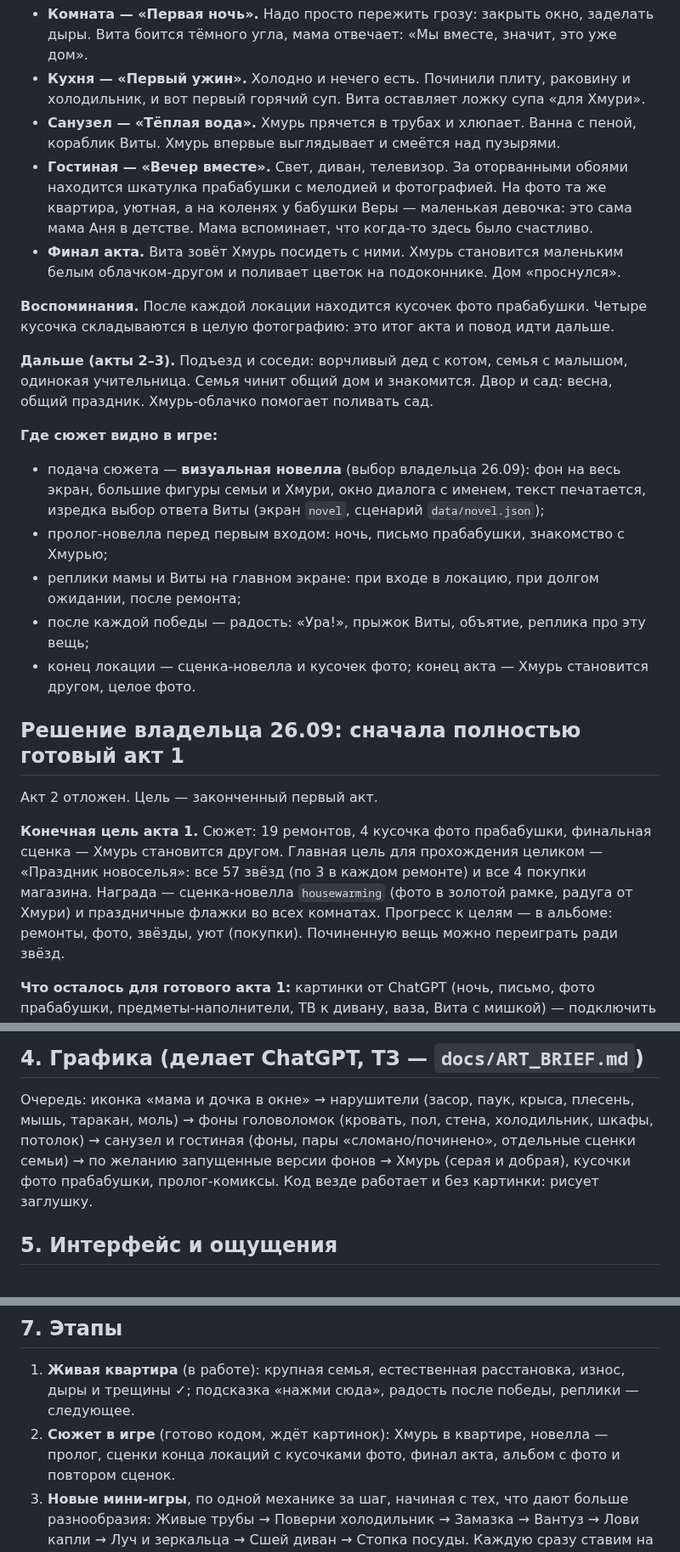
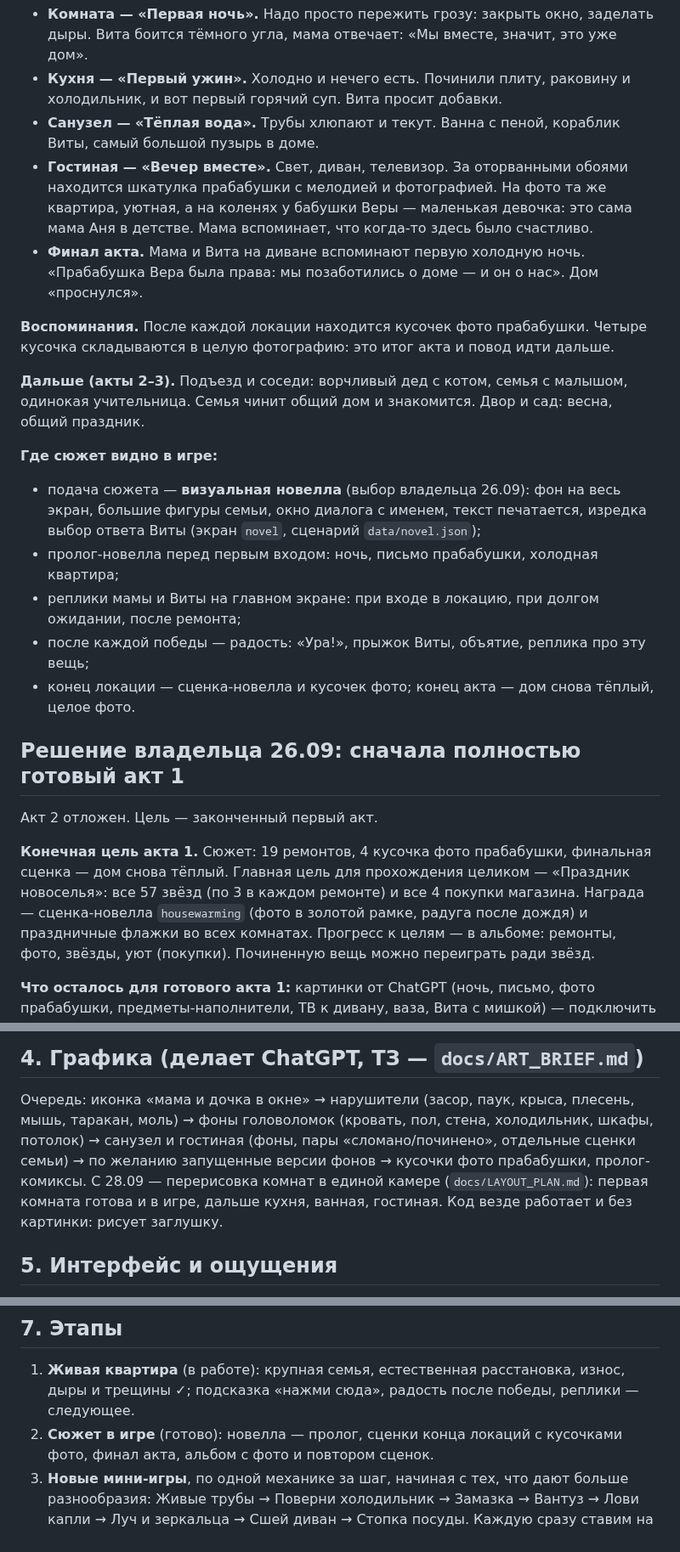
Before and after one commit to crownfall90-dot/mobile-game, a Markdown page: docs/ROADMAP.md, 3 parts joined by grey strips. Shown at 85% size. GitHub-like rendering.

Commit message:
ROADMAP: story without the Gloom, room redraw status
Co-Authored-By: Claude Opus 5.5 <noreply@anthropic.com>
Claude-Session: https://claude.ai/code/session_01F17z6WKxwFhPVzmgaJQsyh

```diff
--- a/docs/ROADMAP.md
+++ b/docs/ROADMAP.md
@@ -40,39 +40,38 @@
 - **Комната — «Первая ночь».** Надо просто пережить грозу: закрыть окно, заделать дыры. Вита боится
   тёмного угла, мама отвечает: «Мы вместе, значит, это уже дом».
 - **Кухня — «Первый ужин».** Холодно и нечего есть. Починили плиту, раковину и холодильник, и вот
-  первый горячий суп. Вита оставляет ложку супа «для Хмури».
-- **Санузел — «Тёплая вода».** Хмурь прячется в трубах и хлюпает. Ванна с пеной, кораблик Виты.
-  Хмурь впервые выглядывает и смеётся над пузырями.
+  первый горячий суп. Вита просит добавки.
+- **Санузел — «Тёплая вода».** Трубы хлюпают и текут. Ванна с пеной, кораблик Виты, самый
+  большой пузырь в доме.
 - **Гостиная — «Вечер вместе».** Свет, диван, телевизор. За оторванными обоями находится шкатулка
   прабабушки с мелодией и фотографией. На фото та же квартира, уютная, а на коленях у бабушки Веры —
   маленькая девочка: это сама мама Аня в детстве. Мама вспоминает, что когда-то здесь было счастливо.
-- **Финал акта.** Вита зовёт Хмурь посидеть с ними. Хмурь становится маленьким белым облачком-другом
-  и поливает цветок на подоконнике. Дом «проснулся».
+- **Финал акта.** Мама и Вита на диване вспоминают первую холодную ночь. «Прабабушка Вера была права:
+  мы позаботились о доме — и он о нас». Дом «проснулся».
 
 **Воспоминания.** После каждой локации находится кусочек фото прабабушки. Четыре кусочка складываются
 в целую фотографию: это итог акта и повод идти дальше.
 
 **Дальше (акты 2–3).** Подъезд и соседи: ворчливый дед с котом, семья с малышом, одинокая учительница.
-Семья чинит общий дом и знакомится. Двор и сад: весна, общий праздник. Хмурь-облачко помогает
-поливать сад.
+Семья чинит общий дом и знакомится. Двор и сад: весна, общий праздник.
 
 **Где сюжет видно в игре:**
 - подача сюжета — **визуальная новелла** (выбор владельца 26.09): фон на весь экран, большие фигуры
-  семьи и Хмури, окно диалога с именем, текст печатается, изредка выбор ответа Виты
+  семьи, окно диалога с именем, текст печатается, изредка выбор ответа Виты
   (экран `novel`, сценарий `data/novel.json`);
-- пролог-новелла перед первым входом: ночь, письмо прабабушки, знакомство с Хмурью;
+- пролог-новелла перед первым входом: ночь, письмо прабабушки, холодная квартира;
 - реплики мамы и Виты на главном экране: при входе в локацию, при долгом ожидании, после ремонта;
 - после каждой победы — радость: «Ура!», прыжок Виты, объятие, реплика про эту вещь;
-- конец локации — сценка-новелла и кусочек фото; конец акта — Хмурь становится другом, целое фото.
+- конец локации — сценка-новелла и кусочек фото; конец акта — дом снова тёплый, целое фото.
 
 ## Решение владельца 26.09: сначала полностью готовый акт 1
 
 Акт 2 отложен. Цель — законченный первый акт.
 
 **Конечная цель акта 1.** Сюжет: 19 ремонтов, 4 кусочка фото прабабушки, финальная сценка —
-Хмурь становится другом. Главная цель для прохождения целиком — «Праздник новоселья»: все 57 звёзд
+дом снова тёплый. Главная цель для прохождения целиком — «Праздник новоселья»: все 57 звёзд
 (по 3 в каждом ремонте) и все 4 покупки магазина. Награда — сценка-новелла `housewarming` (фото в
-золотой рамке, радуга от Хмури) и праздничные флажки во всех комнатах. Прогресс к целям — в
+золотой рамке, радуга после дождя) и праздничные флажки во всех комнатах. Прогресс к целям — в
 альбоме: ремонты, фото, звёзды, уют (покупки). Починенную вещь можно переиграть ради звёзд.
 
 **Что осталось для готового акта 1:** картинки от ChatGPT (ночь, письмо, фото прабабушки,
@@ -114,8 +113,9 @@ mood1–3 с мишкой и наполнители санузла/гостин
 
 Очередь: иконка «мама и дочка в окне» → нарушители (засор, паук, крыса, плесень, мышь, таракан, моль)
 → фоны головоломок (кровать, пол, стена, холодильник, шкафы, потолок) → санузел и гостиная (фоны,
-пары «сломано/починено», отдельные сценки семьи) → по желанию запущенные версии фонов → Хмурь
-(серая и добрая), кусочки фото прабабушки, пролог-комиксы. Код везде работает и без картинки:
+пары «сломано/починено», отдельные сценки семьи) → по желанию запущенные версии фонов →
+кусочки фото прабабушки, пролог-комиксы. С 28.09 — перерисовка комнат в единой камере
+(`docs/LAYOUT_PLAN.md`): первая комната готова и в игре, дальше кухня, ванная, гостиная. Код везде работает и без картинки:
 рисует заглушку.
 
 ## 5. Интерфейс и ощущения
@@ -142,7 +142,7 @@ mood1–3 с мишкой и наполнители санузла/гостин
 
 1. **Живая квартира** (в работе): крупная семья, естественная расстановка, износ, дыры и трещины ✓;
    подсказка «нажми сюда», радость после победы, реплики — следующее.
-2. **Сюжет в игре** (готово кодом, ждёт картинок): Хмурь в квартире, новелла — пролог, сценки
+2. **Сюжет в игре** (готово): новелла — пролог, сценки
    конца локаций с кусочками фото, финал акта, альбом с фото и повтором сценок.
 3. **Новые мини-игры**, по одной механике за шаг, начиная с тех, что дают больше разнообразия:
    Живые трубы → Поверни холодильник → Замазка → Вантуз → Лови капли → Луч и зеркальца → Сшей
```
